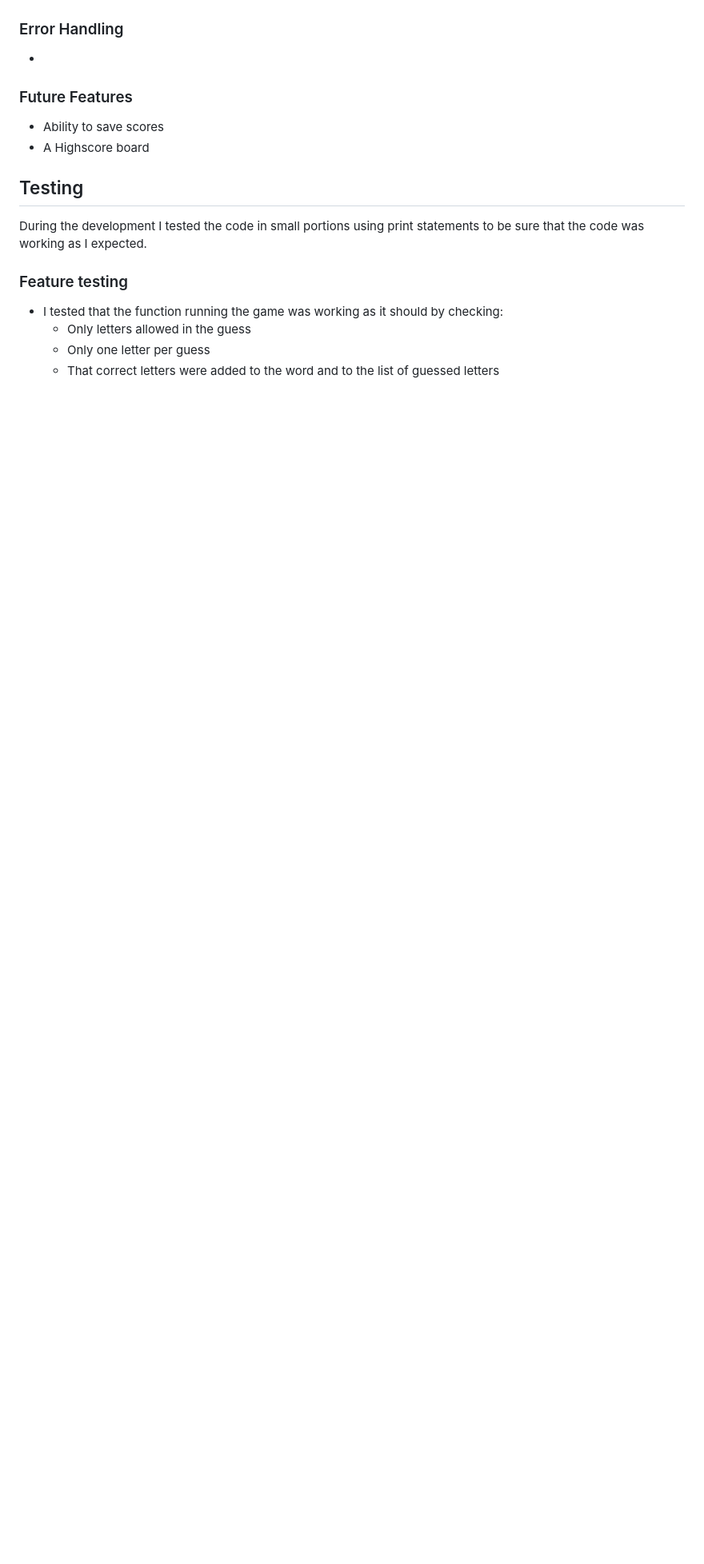
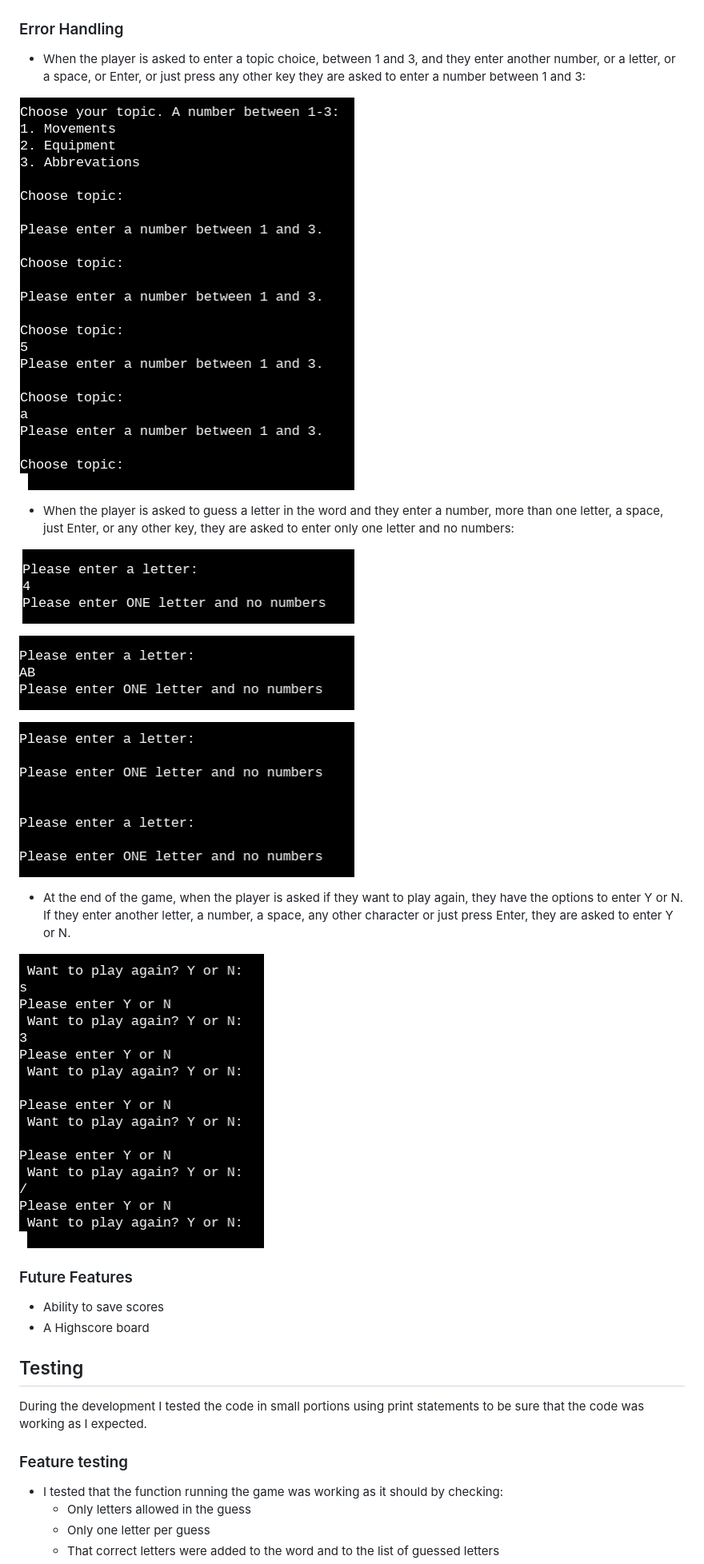
Before and after one commit to Lochy2000/save-the-bird, a Markdown page: README.md, the part around the change. Shown: that part at 80% size. Drawn GitHub-style; pictures changed too: documentation/get_letter_error1.png (added), documentation/get_letter_error2.png (added), documentation/get_letter_error3.png (added); blank space fills up the shorter version.

Commit message:
docs:Add images and info to readme.md file on error handling

```diff
--- a/README.md
+++ b/README.md
@@ -72,7 +72,21 @@ To add a highscore board so that users can see other players scores and encurage
 
 ### Error Handling
 
--
+-   When the player is asked to enter a topic choice, between 1 and 3, and they enter another number, or a letter, or a space, or Enter, or just press any other key they are asked to enter a number between 1 and 3:
+
+![Picture of invalid choice input](/documentation/validate_choice_error2.png)
+
+-   When the player is asked to guess a letter in the word and they enter a number, more than one letter, a space, just Enter, or any other key, they are asked to enter only one letter and no numbers:
+
+![Picture of entered number](/documentation/get_letter_error1.png)
+
+![Picture of entered several letters](/documentation/get_letter_error2.png)
+
+![Picture of entered space or Enter](/documentation/get_letter_error3.png)
+
+-   At the end of the game, when the player is asked if they want to play again, they have the options to enter Y or N. If they enter another letter, a number, a space, any other character or just press Enter, they are asked to enter Y or N.
+
+![Picture of invalid input when restart game](/documentation/restart_game_error2.png)
 
 ### Future Features
 -   Ability to save scores
```
